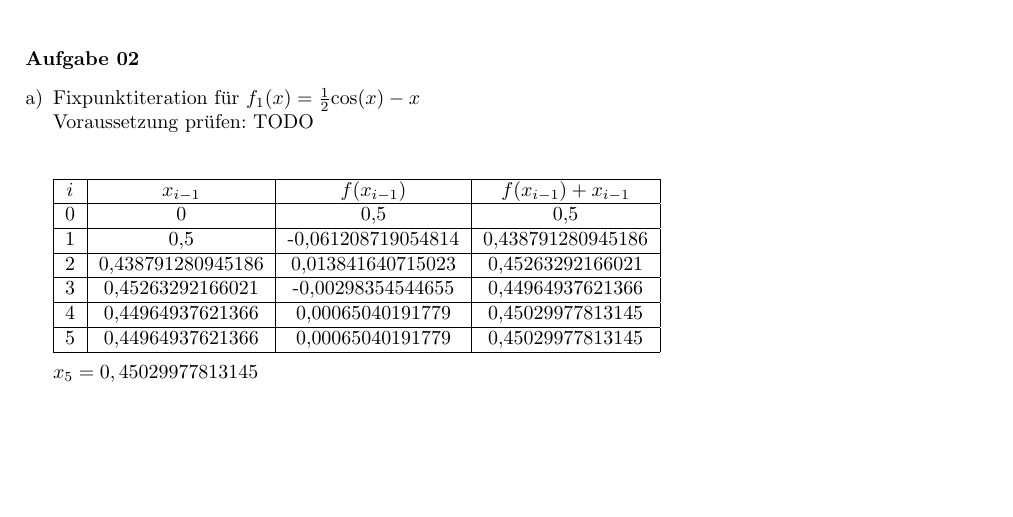
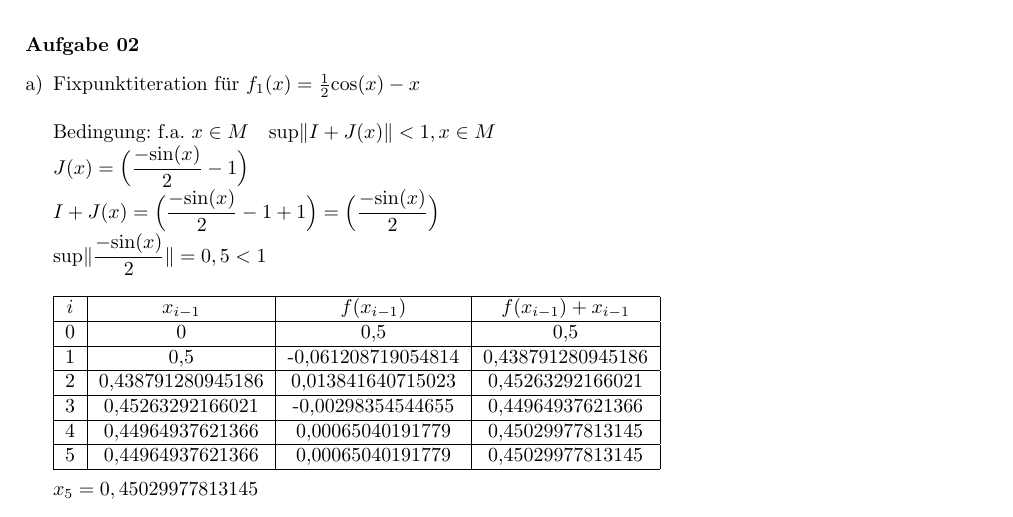
Before and after one commit to tylernewnoise/AngMa, a LaTeX document (Blatt05A_Lsg.tex): part of page 2 of 2, cut so that both start at the same text, the shorter picture padded with empty space. Compiled offline with pdfLaTeX.

Commit message:
Bedingung hinzugefügt

```diff
--- a/Blatt05A_Lsg.tex
+++ b/Blatt05A_Lsg.tex
@@ -23,8 +23,12 @@
 	\newpage
 	\textbf{Aufgabe 02}
 	\begin{enumerate}[a)]
-		\item Fixpunktiteration für $f_1(x) = \frac{1}{2} \mathrm{cos}(x) - x$\\
-		Voraussetzung prüfen: TODO\\\\\\
+		\item Fixpunktiteration für $f_1(x) = \frac{1}{2} \mathrm{cos}(x) - x$\\\\
+		Bedingung: f.a. $x \in M \quad \mathrm{sup}\Vert I + J(x) \Vert < 1, x \in M$\\
+		$J(x) = \Big (\dfrac{-\mathrm{sin}(x)}{2} - 1 \Big)$\\
+		$I + J(x) = \Big (\dfrac{-\mathrm{sin}(x)}{2} - 1 + 1 \Big) = \Big ( \dfrac{-\mathrm{sin}(x)}{2} \Big)$\\
+		$\mathrm{sup} \Vert \dfrac{-\mathrm{sin}(x)}{2} \Vert = 0,5 < 1$\\
+
 		\begin{tabular}{|c|c|c|c|}
 			\hline
 			$i$& $x_{i-1}$ & $f(x_{i-1})$ & $f(x_{i-1}) + x_{i-1}$ \\
```
